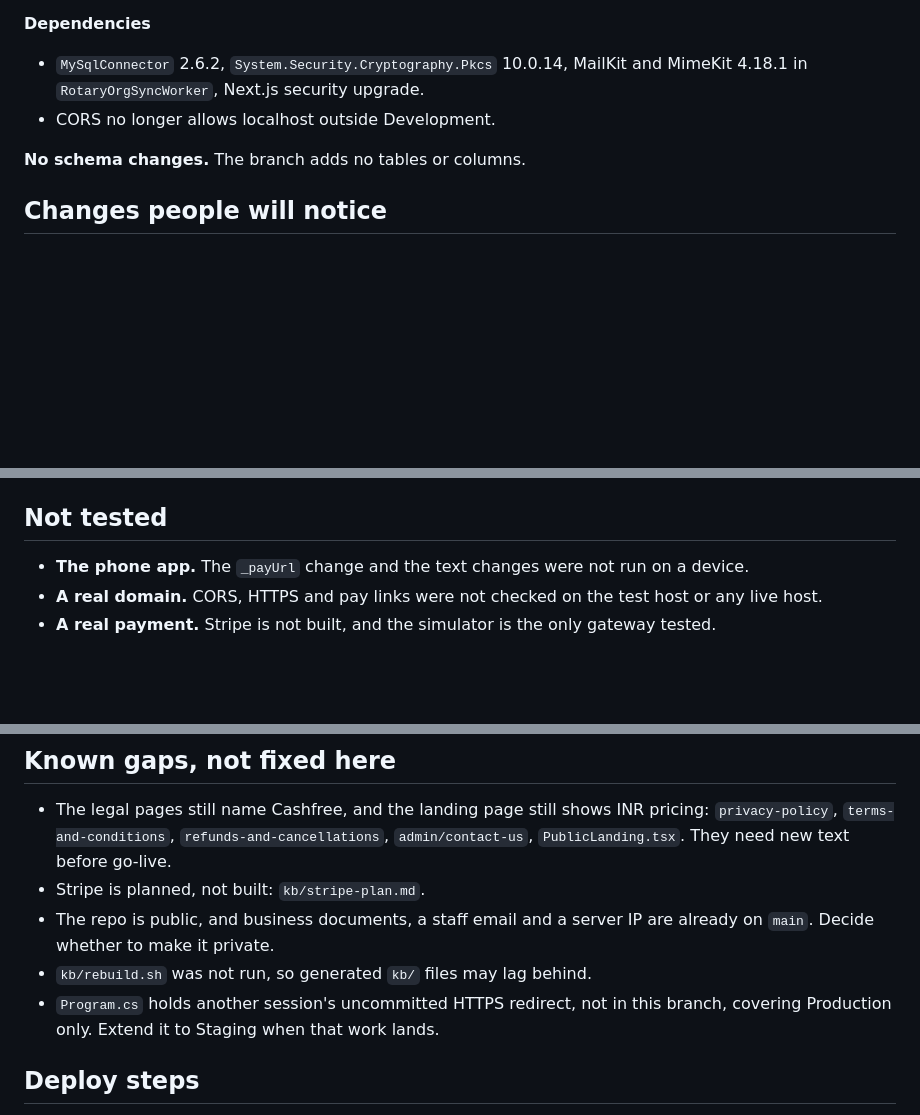
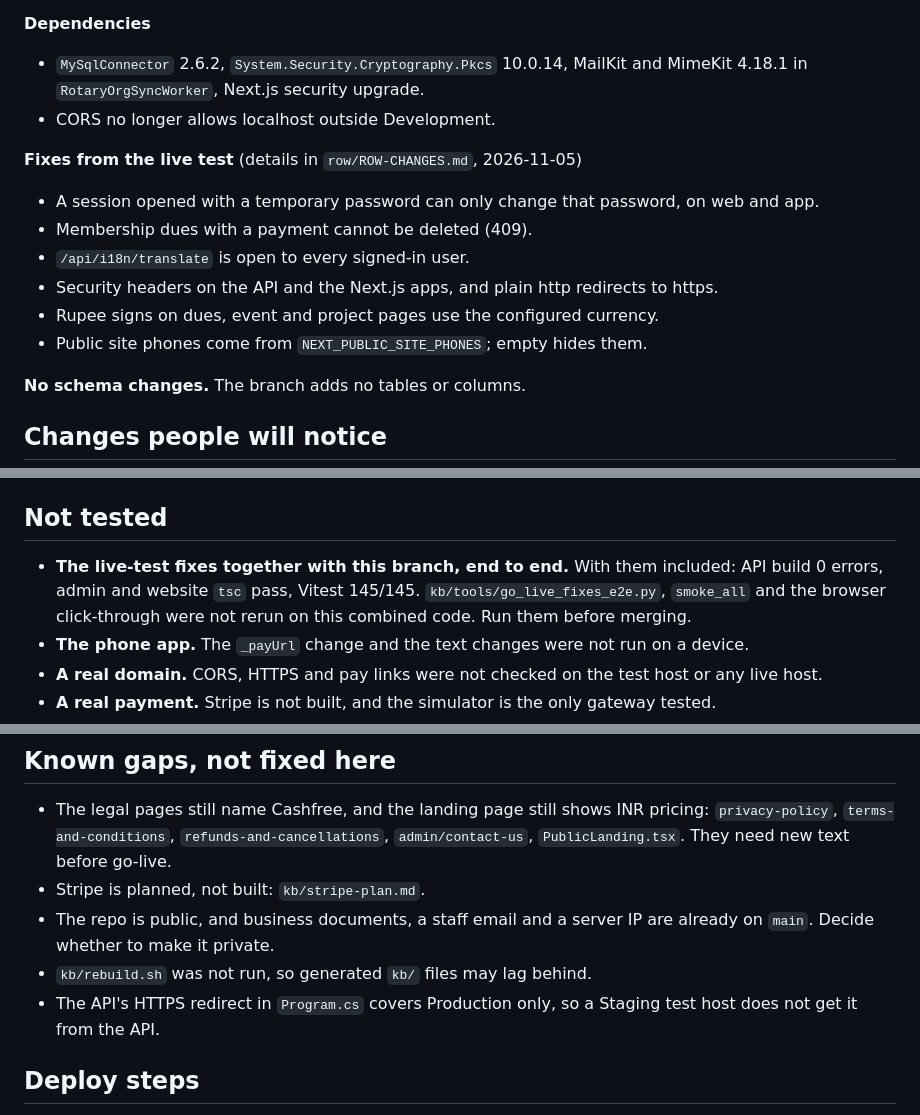
Before and after one commit to webteam-96/roster_on_wheels, a Markdown page: kb/PR-public-endpoint-security.md, 3 parts joined by grey strips. Rendered like a GitHub page; blank space fills up the shorter version.

Commit message:
docs: build list from the RIZones pull, PR description updated
Co-Authored-By: Claude Opus 5.5 <noreply@anthropic.com>

```diff
--- a/kb/PR-public-endpoint-security.md
+++ b/kb/PR-public-endpoint-security.md
@@ -49,6 +49,14 @@ ROW will take payments through Stripe only, so the Cashfree and Razorpay code in
 - `MySqlConnector` 2.6.2, `System.Security.Cryptography.Pkcs` 10.0.14, MailKit and MimeKit 4.18.1 in `RotaryOrgSyncWorker`, Next.js security upgrade.
 - CORS no longer allows localhost outside Development.
 
+**Fixes from the live test** (details in `row/ROW-CHANGES.md`, 2026-11-05)
+- A session opened with a temporary password can only change that password, on web and app.
+- Membership dues with a payment cannot be deleted (409).
+- `/api/i18n/translate` is open to every signed-in user.
+- Security headers on the API and the Next.js apps, and plain http redirects to https.
+- Rupee signs on dues, event and project pages use the configured currency.
+- Public site phones come from `NEXT_PUBLIC_SITE_PHONES`; empty hides them.
+
 **No schema changes.** The branch adds no tables or columns.
 
 ## Changes people will notice
@@ -78,6 +86,7 @@ Clean copy of this branch, on a throwaway copy of the local database. No real mo
 
 ## Not tested
 
+- **The live-test fixes together with this branch, end to end.** With them included: API build 0 errors, admin and website `tsc` pass, Vitest 145/145. `kb/tools/go_live_fixes_e2e.py`, `smoke_all` and the browser click-through were not rerun on this combined code. Run them before merging.
 - **The phone app.** The `_payUrl` change and the text changes were not run on a device.
 - **A real domain.** CORS, HTTPS and pay links were not checked on the test host or any live host.
 - **A real payment.** Stripe is not built, and the simulator is the only gateway tested.
@@ -92,7 +101,7 @@ Clean copy of this branch, on a throwaway copy of the local database. No real mo
 - Stripe is planned, not built: `kb/stripe-plan.md`.
 - The repo is public, and business documents, a staff email and a server IP are already on `main`. Decide whether to make it private.
 - `kb/rebuild.sh` was not run, so generated `kb/` files may lag behind.
-- `Program.cs` holds another session's uncommitted HTTPS redirect, not in this branch, covering Production only. Extend it to Staging when that work lands.
+- The API's HTTPS redirect in `Program.cs` covers Production only, so a Staging test host does not get it from the API.
 
 ## Deploy steps
 
```
Also changed, not shown: docs/plans/2026-11-06-rizones-pull-build-list.md (added, +64 -0 lines).
